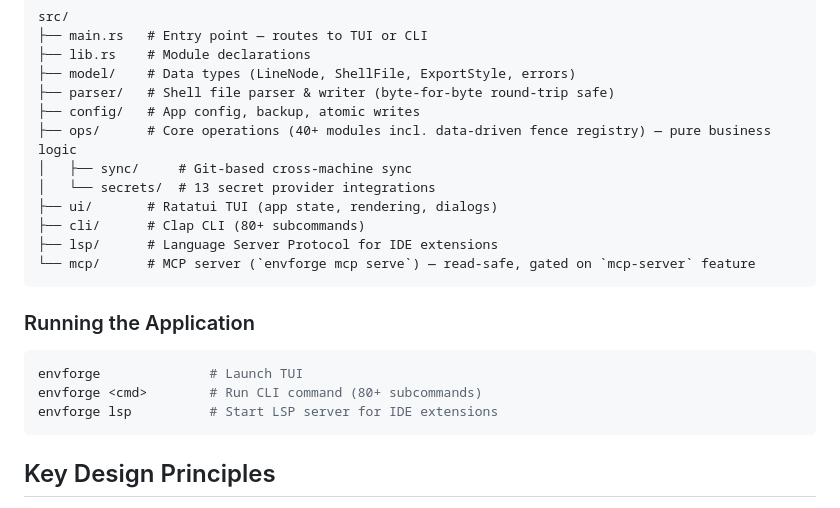
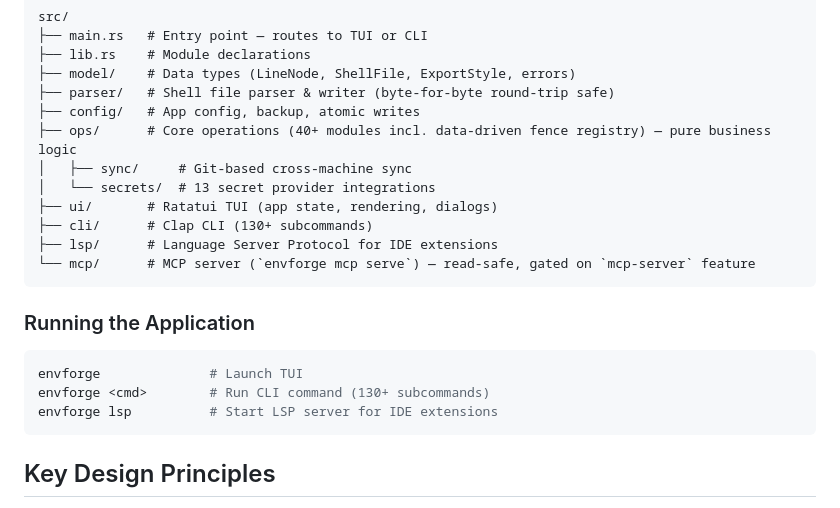
Before and after one commit to EmreErinc/envforge, a Markdown page: CLAUDE.md, the part around the change. GitHub-like rendering.

````diff
--- a/CLAUDE.md
+++ b/CLAUDE.md
@@ -38,7 +38,7 @@ src/
 │   ├── sync/     # Git-based cross-machine sync
 │   └── secrets/  # 13 secret provider integrations
 ├── ui/       # Ratatui TUI (app state, rendering, dialogs)
-├── cli/      # Clap CLI (80+ subcommands)
+├── cli/      # Clap CLI (130+ subcommands)
 ├── lsp/      # Language Server Protocol for IDE extensions
 └── mcp/      # MCP server (`envforge mcp serve`) — read-safe, gated on `mcp-server` feature
 ```
@@ -47,7 +47,7 @@ src/
 
 ```bash
 envforge              # Launch TUI
-envforge <cmd>        # Run CLI command (80+ subcommands)
+envforge <cmd>        # Run CLI command (130+ subcommands)
 envforge lsp          # Start LSP server for IDE extensions
 ```
 
````
Also changed, not shown: README.md (+5 -5 lines).
